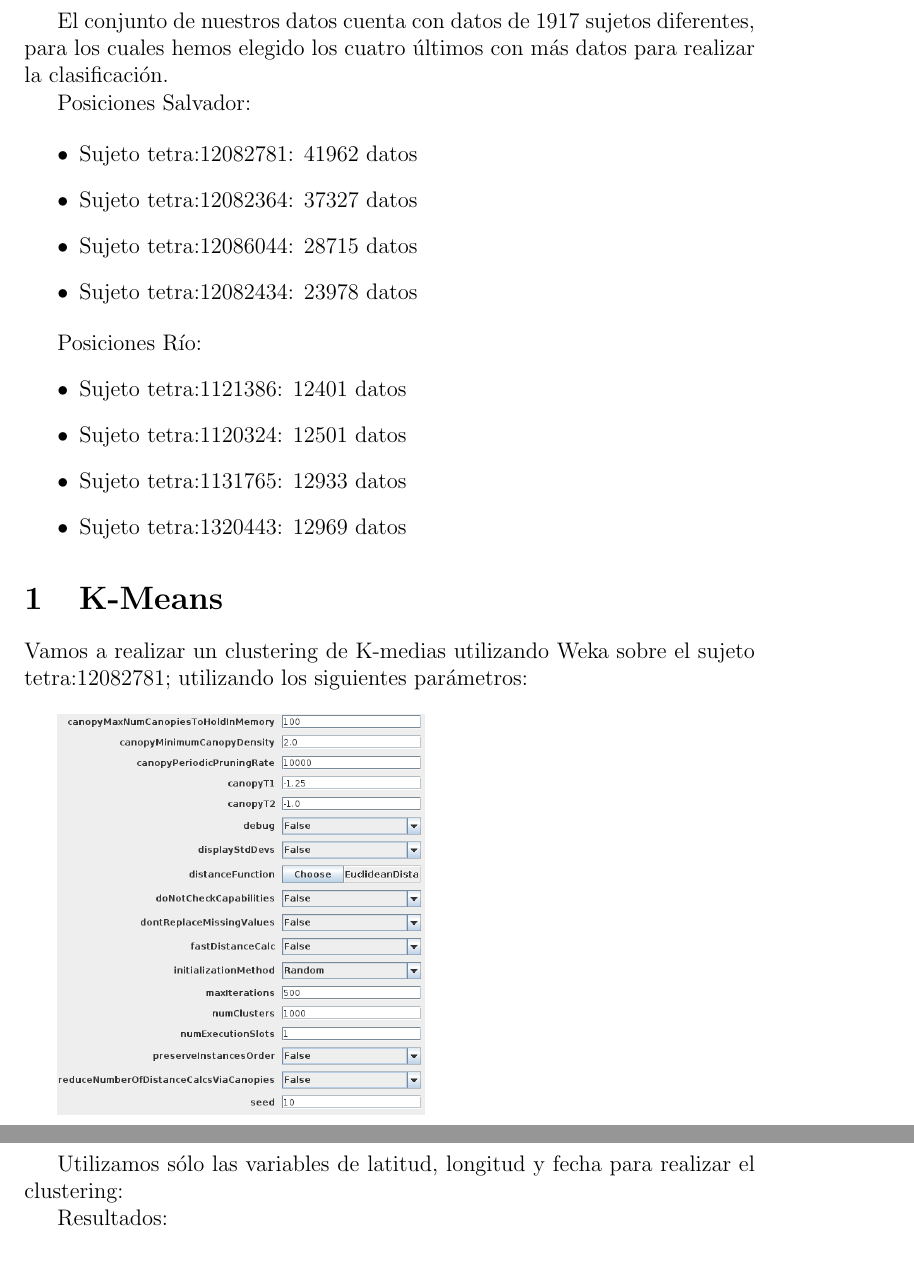
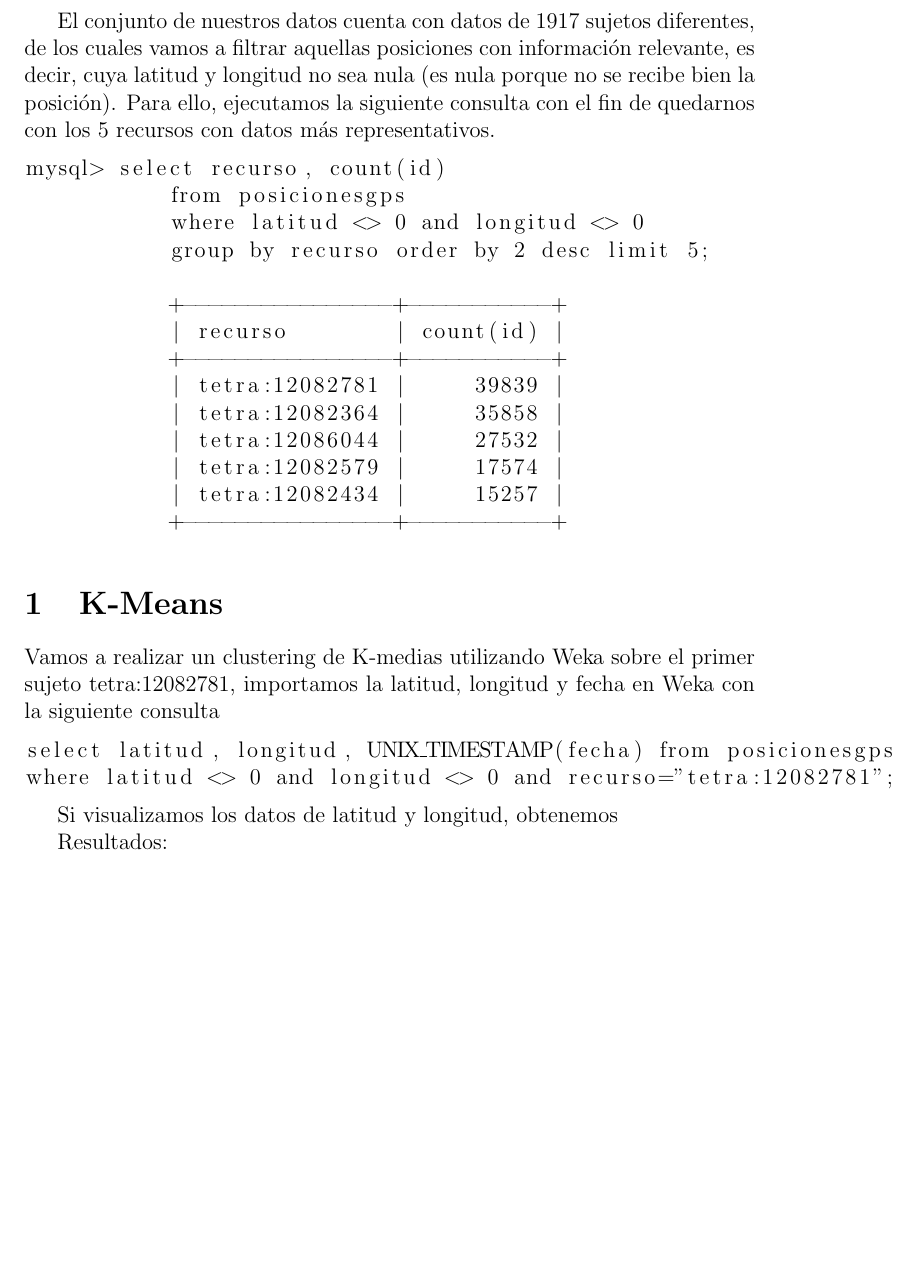
Before and after one commit to pbarbero/TFM, a LaTeX document (DJ-Cluster+Weka/wekaClustering.tex): two parts of pages 1 and 2 of 2 before the commit and part of page 1 of 2 after it, the two joined at a grey line, cut so that both start at the same text, the shorter picture padded with empty space. Compiled offline with pdfLaTeX.

Commit message:
weka implementation for case 1

```diff
--- a/DJ-Cluster+Weka/wekaClustering.tex
+++ b/DJ-Cluster+Weka/wekaClustering.tex
@@ -5,34 +6,36 @@
 
 \begin{document}
 
-El conjunto de nuestros datos cuenta con datos de $1917$ sujetos diferentes, para los cuales hemos elegido los cuatro \'ultimos con m\'as datos para realizar la clasificaci\'on.
+El conjunto de nuestros datos cuenta con datos de $1917$ sujetos diferentes, de los cuales vamos a filtrar aquellas posiciones con informaci\'on relevante, es decir, cuya latitud y longitud no sea nula (es nula porque no se recibe bien la posici\'on). Para ello, ejecutamos la siguiente consulta con el fin de quedarnos con los 5 recursos con datos m\'as representativos.
 
-Posiciones Salvador:
+\begin{lstlisting}
+mysql> select recurso, count(id)
+	   from posicionesgps
+	   where latitud <> 0 and longitud <> 0
+	   group by recurso order by 2 desc limit 5;
 
-\begin{itemize}
-\item Sujeto tetra:12082781: 41962 datos
-\item Sujeto tetra:12082364: 37327 datos
-\item Sujeto tetra:12086044: 28715 datos
-\item Sujeto tetra:12082434: 23978 datos
-\end{itemize}
+	   +----------------+-----------+
+	   | recurso        | count(id) |
+	   +----------------+-----------+
+	   | tetra:12082781 |     39839 |
+	   | tetra:12082364 |     35858 |
+	   | tetra:12086044 |     27532 |
+	   | tetra:12082579 |     17574 |
+	   | tetra:12082434 |     15257 |
+	   +----------------+-----------+
 
-Posiciones R\'io:
-\begin{itemize}
-\item Sujeto tetra:1121386: 12401 datos
-\item Sujeto tetra:1120324: 12501 datos
-\item Sujeto tetra:1131765: 12933 datos
-\item Sujeto tetra:1320443: 12969 datos
-\end{itemize}
+\end{lstlisting}
+
 
 \section{K-Means}
 
-Vamos a realizar un clustering de K-medias utilizando Weka sobre el sujeto tetra:12082781; utilizando los siguientes par\'ametros:
+Vamos a realizar un clustering de K-medias utilizando Weka sobre el primer sujeto tetra:12082781, importamos la latitud, longitud y fecha en Weka con la siguiente consulta
 
-\bigskip
+\begin{lstlisting}
+select latitud, longitud, UNIX_TIMESTAMP(fecha) from posicionesgps
+where latitud <> 0 and longitud <> 0 and recurso="tetra:12082781";
+\end{lstlisting}
 
-\includegraphics[scale=0.5]{kMeans_tetra:12082781.png}
-
-
-Utilizamos s\'olo las variables de latitud, longitud y fecha para realizar el clustering:
+Si visualizamos los datos de latitud y longitud, obtenemos
 
 Resultados:
```
Also changed, not shown: DJ-Cluster+Weka/imagesTex/tetra:12082781.png (added), DJ-Cluster+Weka/wekaClustering.tex (3 more changed lines), 5 other files.
